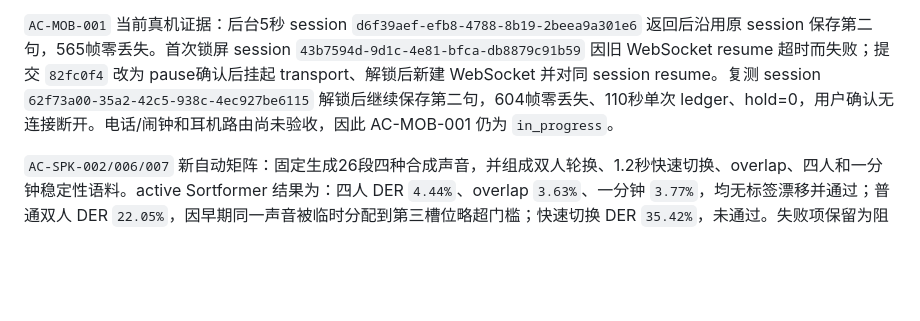
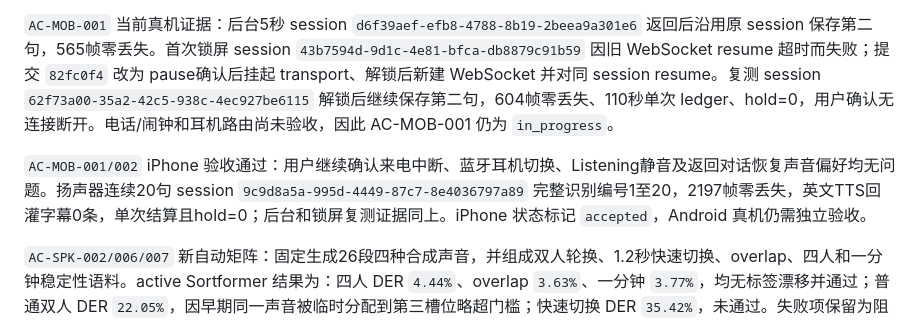
Before and after one commit to xutianliang77-create/ai-phone, a Markdown page: docs/ai-phone-optimization-acceptance-plan.md, the part around the change. Rendered like a GitHub page; blank space fills up the shorter version.

Commit message:
docs: accept ios audio session recovery

```diff
--- a/docs/ai-phone-optimization-acceptance-plan.md
+++ b/docs/ai-phone-optimization-acceptance-plan.md
@@ -160,6 +160,8 @@ TTS 回灌指标由 App playback gate/AEC 验收，不能把 VAD 对合成语音
 
 `AC-MOB-001` 当前真机证据：后台5秒 session `d6f39aef-efb8-4788-8b19-2beea9a301e6` 返回后沿用原 session 保存第二句，565帧零丢失。首次锁屏 session `43b7594d-9d1c-4e81-bfca-db8879c91b59` 因旧 WebSocket resume 超时而失败；提交 `82fc0f4` 改为 pause确认后挂起 transport、解锁后新建 WebSocket 并对同 session resume。复测 session `62f73a00-35a2-42c5-938c-4ec927be6115` 解锁后继续保存第二句，604帧零丢失、110秒单次 ledger、hold=0，用户确认无连接断开。电话/闹钟和耳机路由尚未验收，因此 AC-MOB-001 仍为 `in_progress`。
 
+`AC-MOB-001/002` iPhone 验收通过：用户继续确认来电中断、蓝牙耳机切换、Listening静音及返回对话恢复声音偏好均无问题。扬声器连续20句 session `9c9d8a5a-995d-4449-87c7-8e4036797a89` 完整识别编号1至20，2197帧零丢失，英文TTS回灌字幕0条，单次结算且hold=0；后台和锁屏复测证据同上。iPhone 状态标记 `accepted`，Android 真机仍需独立验收。
+
 `AC-SPK-002/006/007` 新自动矩阵：固定生成26段四种合成声音，并组成双人轮换、1.2秒快速切换、overlap、四人和一分钟稳定性语料。active Sortformer 结果为：四人 DER `4.44%`、overlap `3.63%`、一分钟 `3.77%`，均无标签漂移并通过；普通双人 DER `22.05%`，因早期同一声音被临时分配到第三槽位略超门槛；快速切换 DER `35.42%`，未通过。失败项保留为阻塞证据，不调整20%门槛。另有 Beelink 全链路会话 `25b48a5c-3cff-490b-8091-929b62d91f2a` 通过，保存 `speaker_1/2`、`turn_1/2`、中英文画像，hit=1、drop/miss/error/race=0、确认延迟880ms。
 
 `AC-DEP-001/002` 服务器阶段证据：Beelink 使用 `ai-phone-api` 与 `ai-phone-gateway` 两个 `restart: unless-stopped` 容器运行同一非 root 镜像，API `/health` 宣告 `ws://100.110.127.117:3111/realtime`，Gateway 为 Hy-MT2 + HTTP ASR + active Speaker + API history sink 且 release readiness ready。原 Mac JSON store 和7份声音引用已迁移；iPhone Profile 只包含 Beelink API 地址，Mac `3110/3111` 停止后真机会话 `23705ff5-67ea-4955-84e1-f4b8bfae63e7` 仍上传540帧、结束并保存10段/57秒，证明两层部署和手机配置边界通过。`OPT-DEP-002` 仍需补按 call 启动 Worker 与 VoxCPM2 联合验收。
```
Also changed, not shown: docs/ai-phone-optimization-development-tasks.md (+2 -2 lines).
